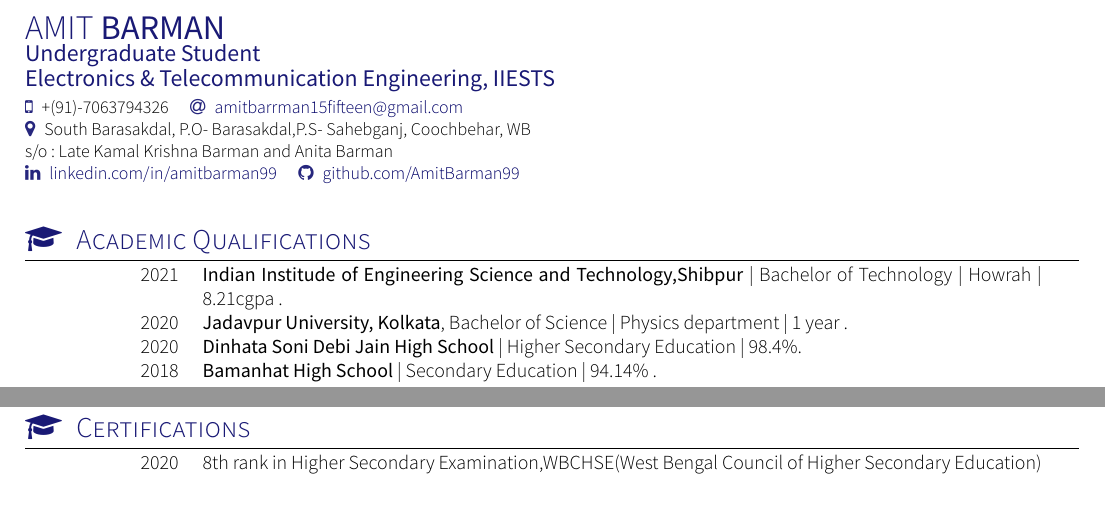
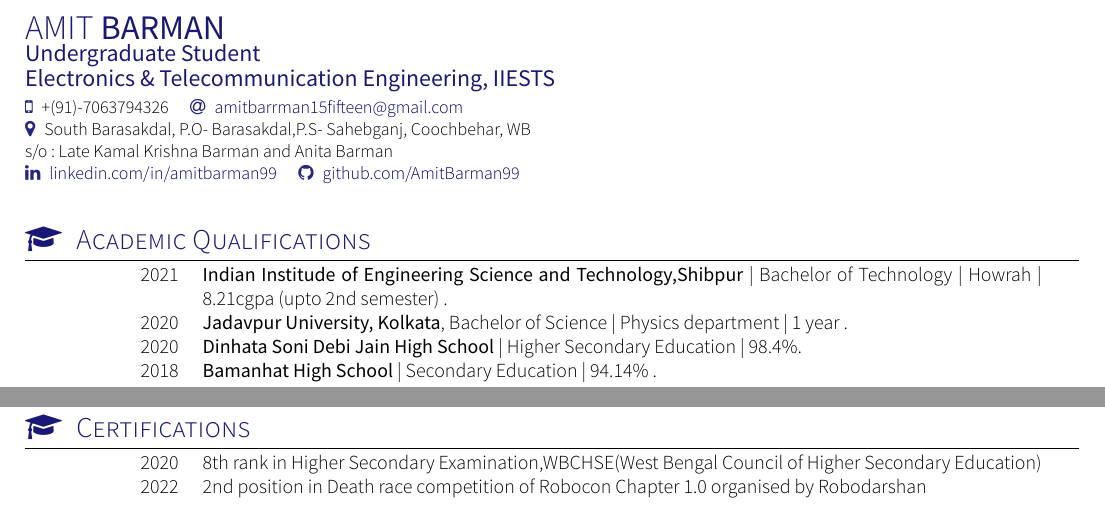
Before and after one commit to AmitBarman99/My_Resume, a LaTeX CV (cv.tex, which reads section_Academic.tex, section_certifications.tex): two parts of the page, joined at a grey line, cut so that both start at the same text. Compiled offline with XeLaTeX; a missing font is replaced by an installed copy or a similar font; a LaTeX package or settings file that is missing is left out.

Commit message:
edited academic and certifications part

```diff
--- a/section_Academic.tex
+++ b/section_Academic.tex
@@ -6,11 +6,13 @@
 % Amit Barman
 %
 
+
+% Academic and Educational qualification info
 \sectionTitle{Academic Qualifications}{\faMortarBoard}
 
 \begin{scholarship}
 	\scholarshipentry{2021}
-					{\textbf{Indian Institude of Engineering Science and Technology,Shibpur} | Bachelor of Technology | Howrah | 8.21cgpa .}
+					{\textbf{Indian Institude of Engineering Science and Technology,Shibpur} | Bachelor of Technology | Howrah | 8.21cgpa (upto 2nd semester) .}
 
 	\scholarshipentry{2020}
 					{\textbf{Jadavpur University, Kolkata}, Bachelor of Science | Physics department | 1 year .}
--- a/section_certifications.tex
+++ b/section_certifications.tex
@@ -10,4 +10,6 @@
 \begin{scholarship}
 	\scholarshipentry{2020}
 					{8th rank in Higher Secondary Examination,WBCHSE(West Bengal Council of Higher Secondary Education)}
+     \scholarshipentry{2022}
+                    {2nd position in Death race competition of Robocon Chapter 1.0 organised by Robodarshan}
 \end{scholarship}
```
